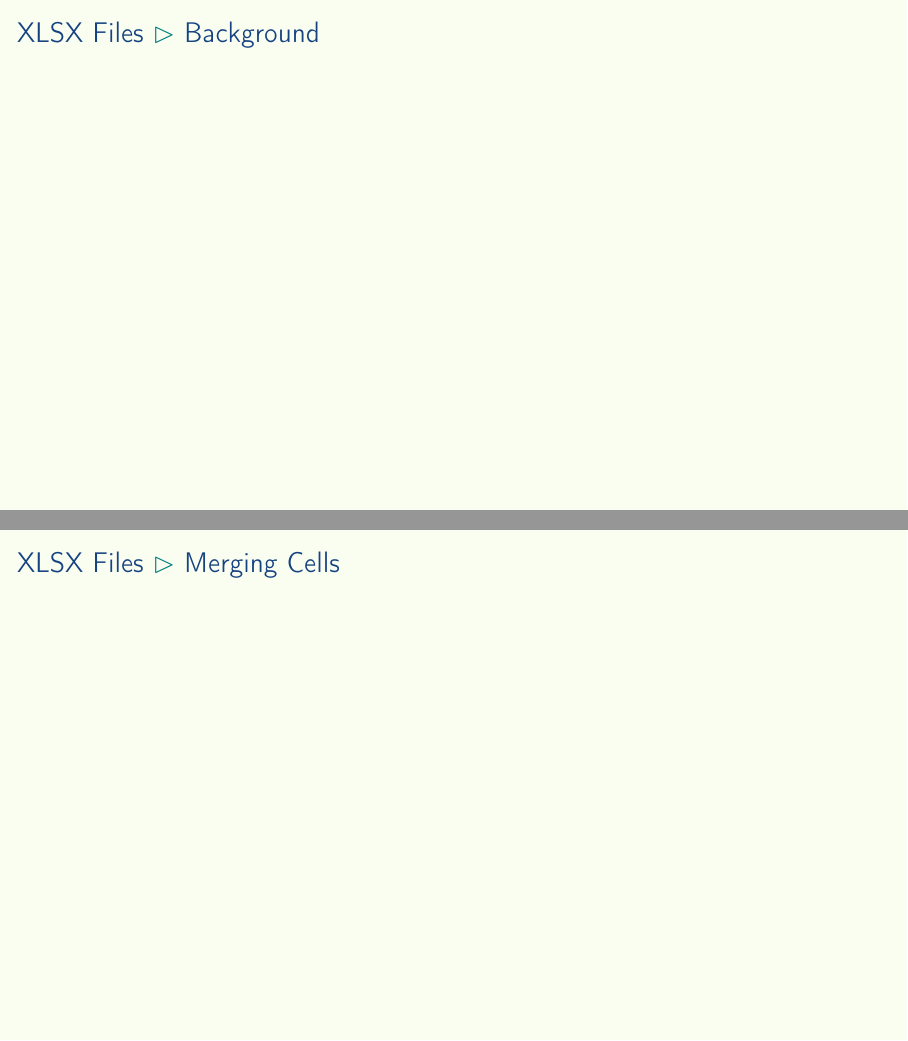
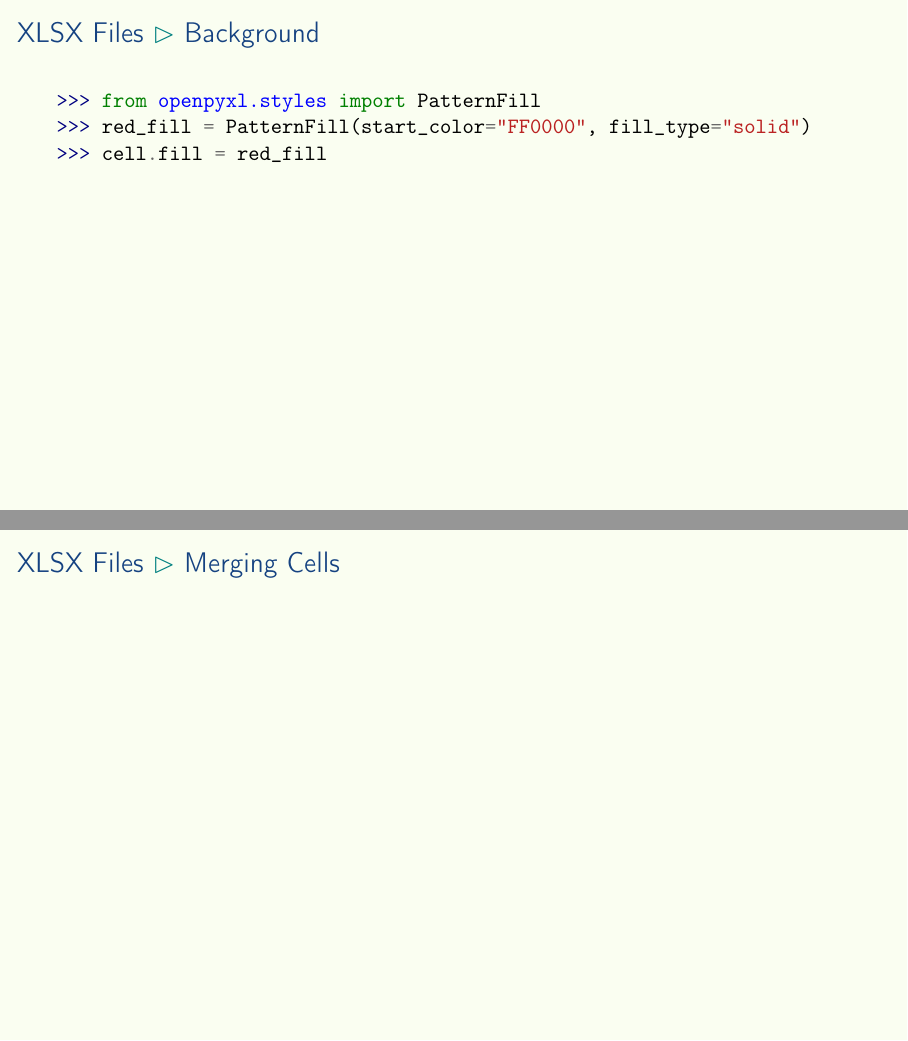
Before and after one commit to aslakjohansen/prosa-python, LaTeX slides (doc/part3_presentation.tex, which reads doc/part3_contents.tex): pages 14 and 15 of 32, joined at a grey line. Compiled offline with pdfLaTeX.

Commit message:
Added material to the background slide

```diff
--- a/doc/part3_contents.tex
+++ b/doc/part3_contents.tex
@@ -153,6 +153,11 @@ first_sheet.title = "new title"
 \begin{frame}[fragile]
   \frametitle{XLSX Files \subpart{Background}}
   \vspace{3mm}
+  \begin{minted}{pycon}
+>>> from openpyxl.styles import PatternFill
+>>> red_fill = PatternFill(start_color="FF0000", fill_type="solid")
+>>> cell.fill = red_fill
+  \end{minted}
 \end{frame}
 
 \subsection{Merging Cells}
```
